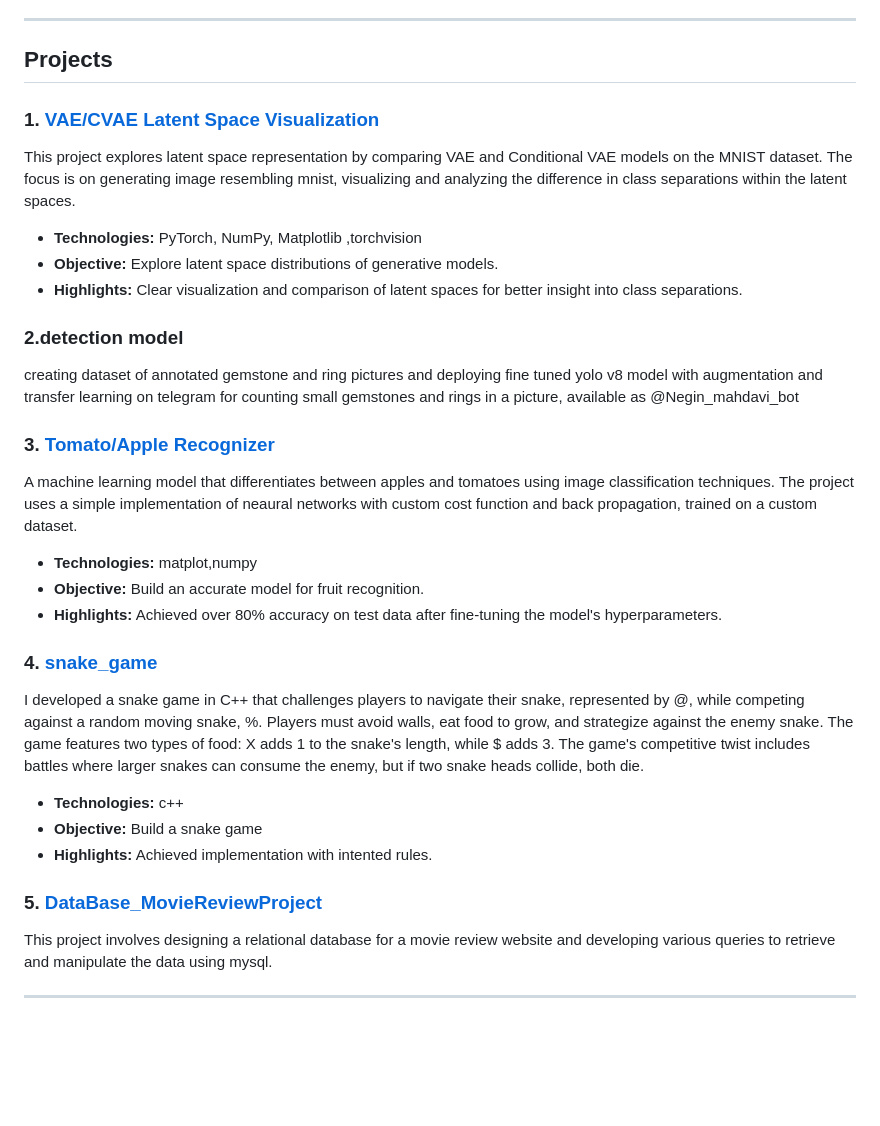
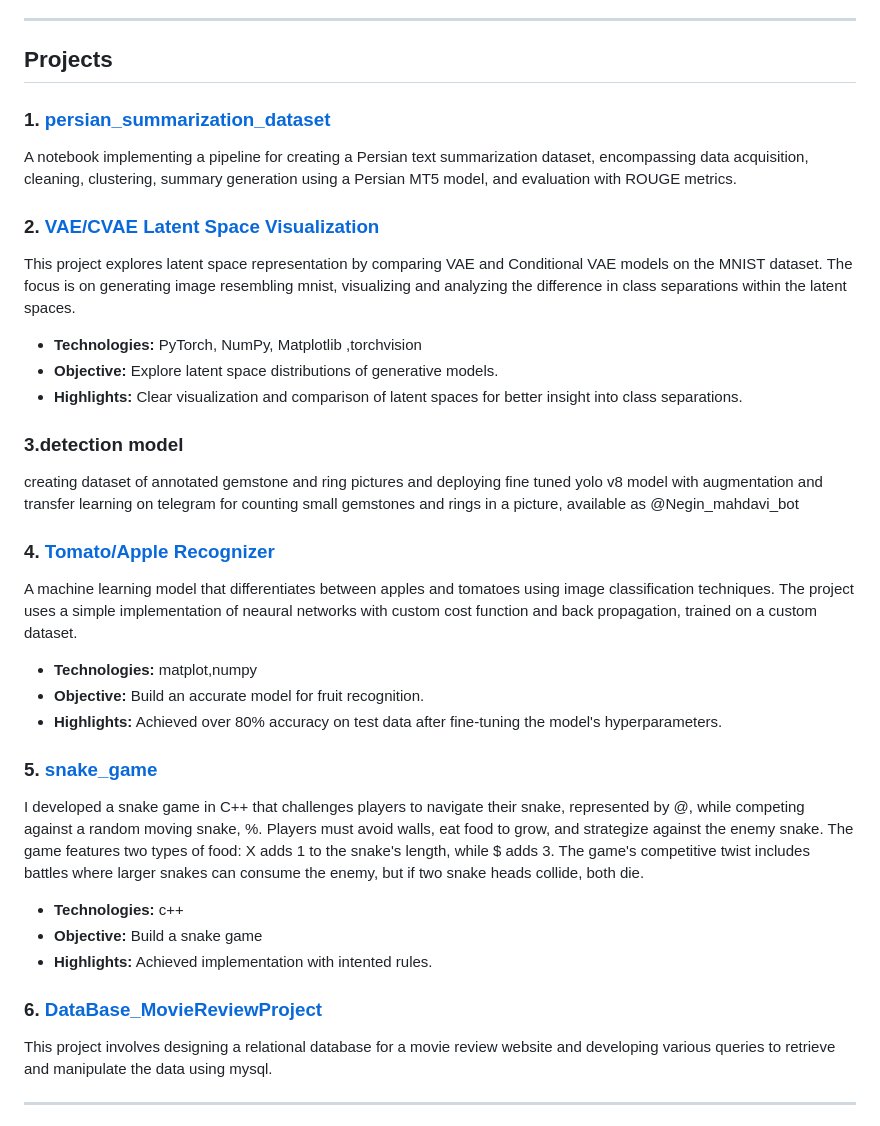
Before and after one commit to erfan-mahdavi/erfan-mahdavi.github.io, a Markdown page: README.md, the part around the change. GitHub-like rendering; blank space fills up the shorter version.

Commit message:
add: summary dataset project

```diff
--- a/README.md
+++ b/README.md
@@ -22,17 +22,19 @@ I enjoy experimenting with new ideas, learning through hands-on projects.
 ---
 
 ## Projects
+### 1. [persian_summarization_dataset](https://github.com/erfan-mahdavi/persian_summarization_dataset)
+A notebook implementing a pipeline for creating a Persian text summarization dataset, encompassing data acquisition, cleaning, clustering, summary generation using a Persian MT5 model, and evaluation with ROUGE metrics.
 
-### 1. [VAE/CVAE Latent Space Visualization](https://github.com/erfan-mahdavi/vae-cvae-project)
+### 2. [VAE/CVAE Latent Space Visualization](https://github.com/erfan-mahdavi/vae-cvae-project)
 This project explores latent space representation by comparing  VAE and Conditional VAE models on the MNIST dataset. The focus is on generating image resembling mnist, visualizing and analyzing the difference in class separations within the latent spaces.
 
 - **Technologies:** PyTorch, NumPy, Matplotlib ,torchvision
 - **Objective:** Explore latent space distributions of generative models.
 - **Highlights:** Clear visualization and comparison of latent spaces for better insight into class separations.
-### 2.detection model
+### 3.detection model
 creating dataset of annotated gemstone and ring pictures and deploying fine tuned yolo v8 model with augmentation and transfer learning on telegram for counting small gemstones and rings in a picture, available as @Negin_mahdavi_bot
 
-### 3. [Tomato/Apple Recognizer](https://github.com/erfan-mahdavi/tomato-apple-recognizer)
+### 4. [Tomato/Apple Recognizer](https://github.com/erfan-mahdavi/tomato-apple-recognizer)
 A machine learning model that differentiates between apples and tomatoes using image classification techniques. The project uses a simple implementation of neaural networks with custom cost function and back propagation, trained on a custom dataset.
 
 - **Technologies:**  matplot,numpy
@@ -40,14 +42,14 @@ A machine learning model that differentiates between apples and tomatoes using i
 - **Highlights:** Achieved over 80% accuracy on test data after fine-tuning the model's hyperparameters.
 
 
-### 4. [snake_game](https://github.com/erfan-mahdavi/snake_game)
+### 5. [snake_game](https://github.com/erfan-mahdavi/snake_game)
 I developed a snake game in C++ that challenges players to navigate their snake, represented by @, while competing against a random moving snake, %. Players must avoid walls, eat food to grow, and strategize against the enemy snake. The game features two types of food: X adds 1 to the snake's length, while $ adds 3. The game's competitive twist includes battles where larger snakes can consume the enemy, but if two snake heads collide, both die.
 
 - **Technologies:**  c++
 - **Objective:** Build a snake game
 - **Highlights:** Achieved implementation with intented rules.
 
-### 5. [DataBase_MovieReviewProject](https://github.com/erfan-mahdavi/DataBase_movieReviewProject)
+### 6. [DataBase_MovieReviewProject](https://github.com/erfan-mahdavi/DataBase_movieReviewProject)
 This project involves designing a relational database for a movie review website and developing various queries to retrieve and manipulate the data using mysql.
 
 ---
```
